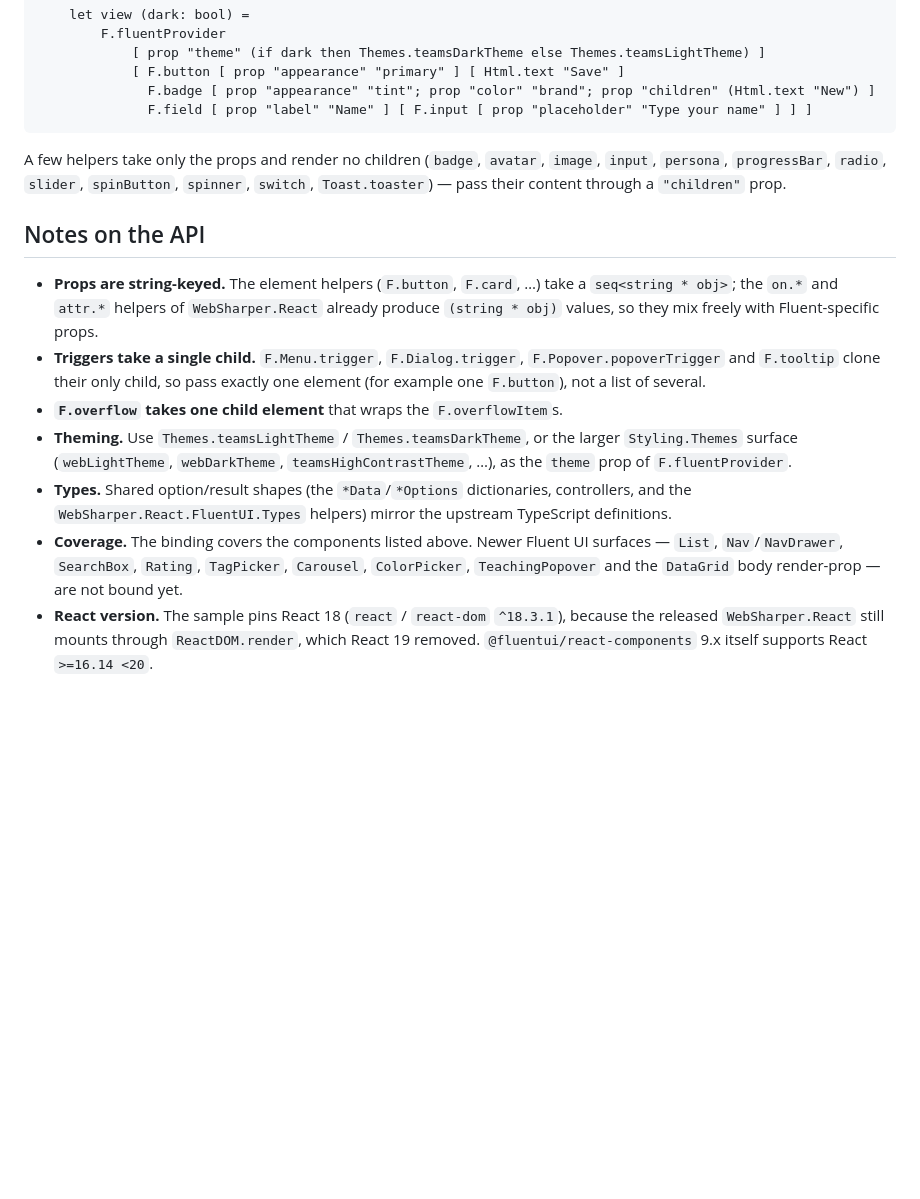
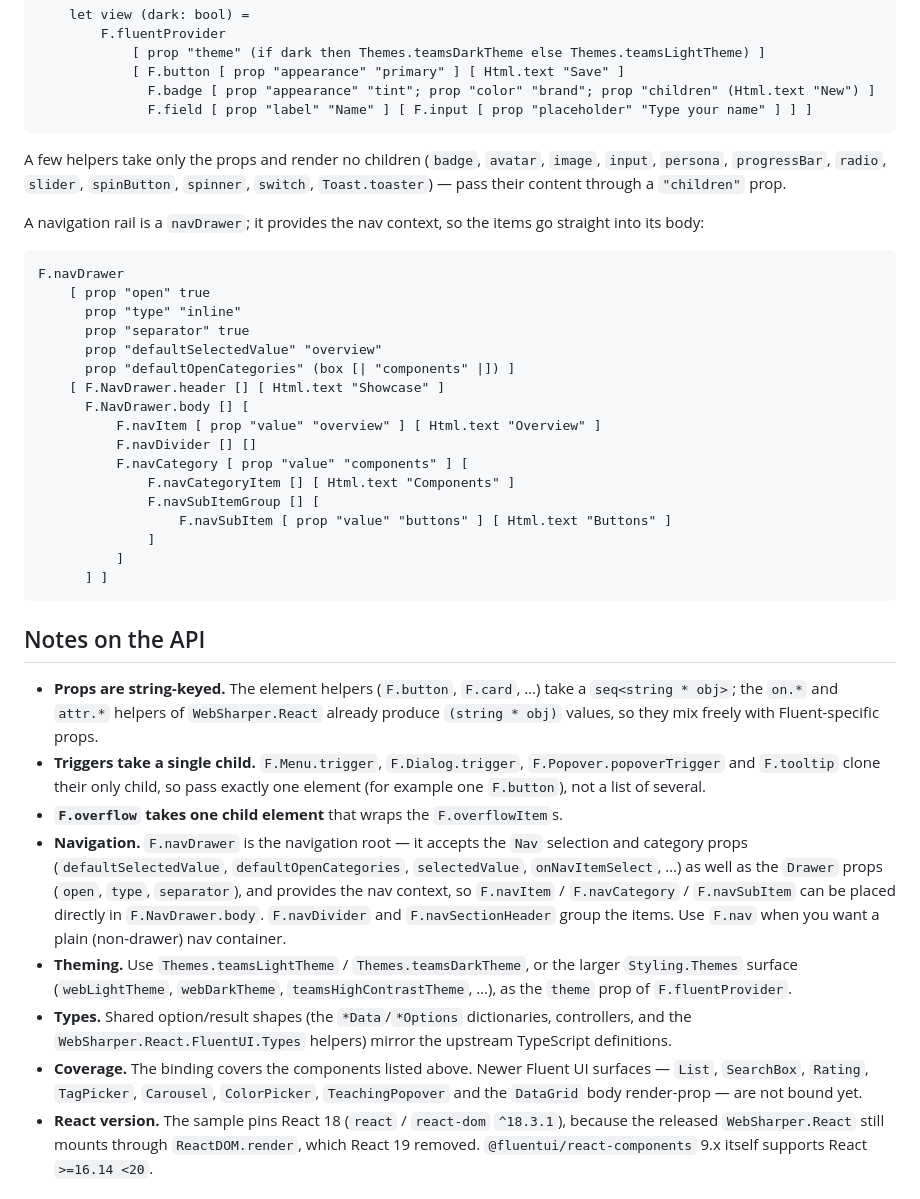
Before and after one commit to dotnet-websharper/fluentui-react-components, a Markdown page: README.md, the part around one of its changes. Drawn GitHub-style; blank space fills up the shorter version.

````diff
--- a/README.md
+++ b/README.md
@@ -81,6 +84,29 @@ A few helpers take only the props and render no children (`badge`, `avatar`, `im
 `persona`, `progressBar`, `radio`, `slider`, `spinButton`, `spinner`, `switch`, `Toast.toaster`) —
 pass their content through a `"children"` prop.
 
+A navigation rail is a `navDrawer`; it provides the nav context, so the items go straight into its
+body:
+
+```fsharp
+F.navDrawer
+    [ prop "open" true
+      prop "type" "inline"
+      prop "separator" true
+      prop "defaultSelectedValue" "overview"
+      prop "defaultOpenCategories" (box [| "components" |]) ]
+    [ F.NavDrawer.header [] [ Html.text "Showcase" ]
+      F.NavDrawer.body [] [
+          F.navItem [ prop "value" "overview" ] [ Html.text "Overview" ]
+          F.navDivider [] []
+          F.navCategory [ prop "value" "components" ] [
+              F.navCategoryItem [] [ Html.text "Components" ]
+              F.navSubItemGroup [] [
+                  F.navSubItem [ prop "value" "buttons" ] [ Html.text "Buttons" ]
+              ]
+          ]
+      ] ]
+```
+
 ## Notes on the API
 
 - **Props are string-keyed.** The element helpers (`F.button`, `F.card`, …) take a
@@ -90,14 +116,20 @@ pass their content through a `"children"` prop.
   `F.Popover.popoverTrigger` and `F.tooltip` clone their only child, so pass exactly one element
   (for example one `F.button`), not a list of several.
 - **`F.overflow` takes one child element** that wraps the `F.overflowItem`s.
+- **Navigation.** `F.navDrawer` is the navigation root — it accepts the `Nav` selection and
+  category props (`defaultSelectedValue`, `defaultOpenCategories`, `selectedValue`,
+  `onNavItemSelect`, …) as well as the `Drawer` props (`open`, `type`, `separator`), and provides the
+  nav context, so `F.navItem` / `F.navCategory` / `F.navSubItem` can be placed directly in
+  `F.NavDrawer.body`. `F.navDivider` and `F.navSectionHeader` group the items. Use `F.nav` when you
+  want a plain (non-drawer) nav container.
 - **Theming.** Use `Themes.teamsLightTheme` / `Themes.teamsDarkTheme`, or the larger
   `Styling.Themes` surface (`webLightTheme`, `webDarkTheme`, `teamsHighContrastTheme`, …), as the
   `theme` prop of `F.fluentProvider`.
 - **Types.** Shared option/result shapes (the `*Data`/`*Options` dictionaries, controllers, and the
   `WebSharper.React.FluentUI.Types` helpers) mirror the upstream TypeScript definitions.
 - **Coverage.** The binding covers the components listed above. Newer Fluent UI surfaces — `List`,
-  `Nav`/`NavDrawer`, `SearchBox`, `Rating`, `TagPicker`, `Carousel`, `ColorPicker`, `TeachingPopover`
-  and the `DataGrid` body render-prop — are not bound yet.
+  `SearchBox`, `Rating`, `TagPicker`, `Carousel`, `ColorPicker`, `TeachingPopover` and the
+  `DataGrid` body render-prop — are not bound yet.
 - **React version.** The sample pins React 18 (`react` / `react-dom` `^18.3.1`), because the
   released `WebSharper.React` still mounts through `ReactDOM.render`, which React 19 removed.
   `@fluentui/react-components` 9.x itself supports React `>=16.14 <20`.
````
Also changed, not shown: other parts of README.md (+9 -6 lines), docs/sample.png, 6 other files.
